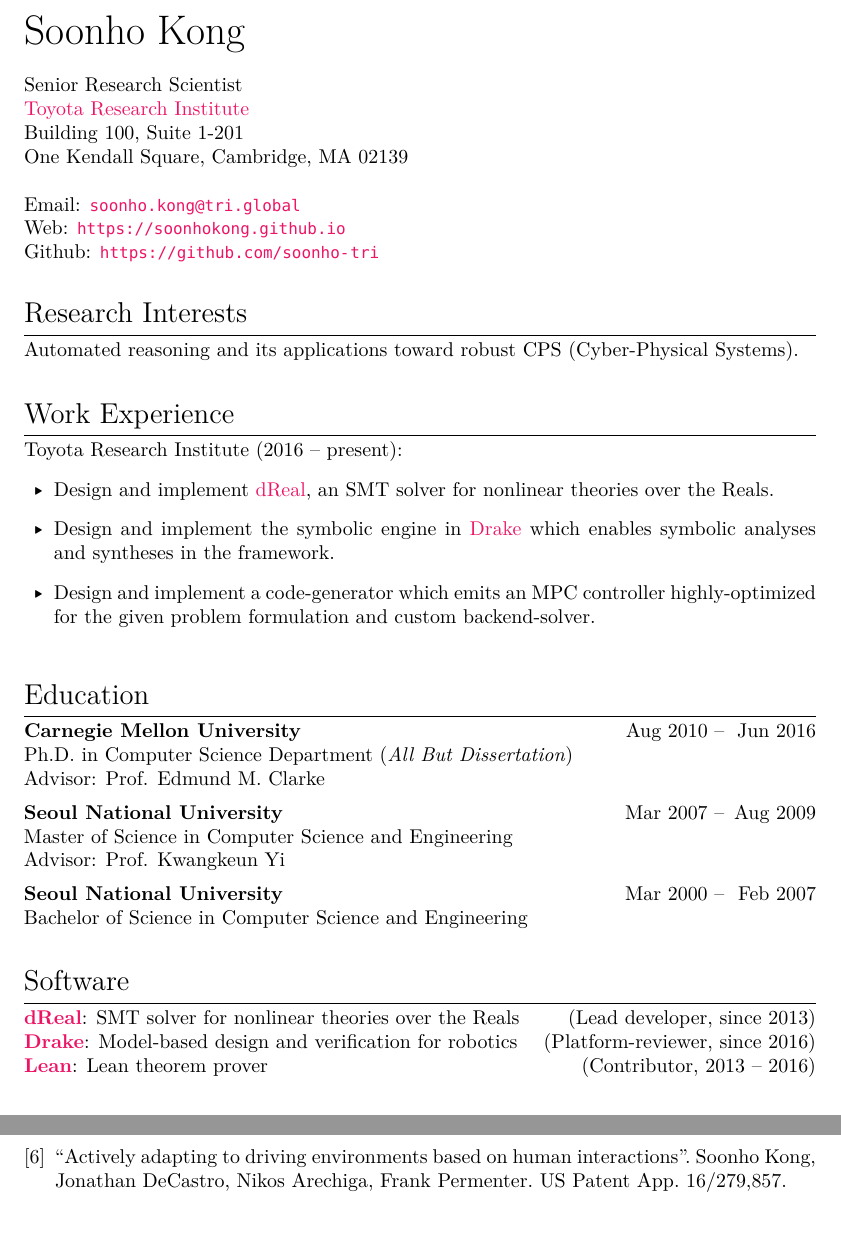
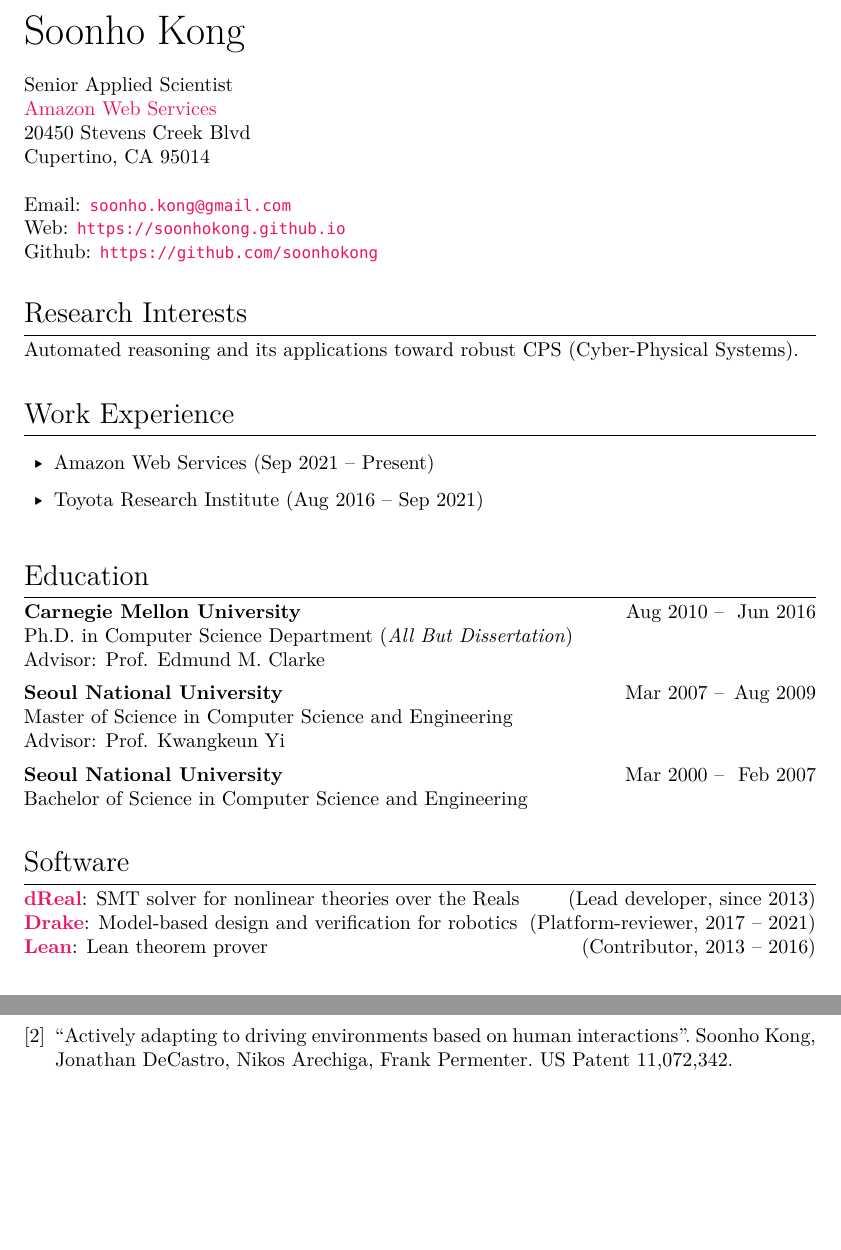
Before and after one commit to soonhokong/soonhokong.github.io, a LaTeX CV (cv.tex): two parts of pages 1 and 4 of 4 before the commit and two parts of pages 1 and 3 of 4 after it, joined at a grey line, cut so that both start at the same text, the shorter picture padded with empty space. Compiled offline with XeLaTeX; a missing font is replaced by an installed copy or a similar font.

Commit message:
Update CV

```diff
--- a/cv.tex
+++ b/cv.tex
@@ -86,14 +86,14 @@
 \begin{document}
 \reversemarginpar
 {\huge Soonho Kong}\\[0.4cm]
-Senior Research Scientist\\
-\href{https://www.tri.global}{Toyota Research Institute}\\
-Building 100, Suite 1-201\\
-One Kendall Square, Cambridge, MA 02139\\
+Senior Applied Scientist\\
+\href{https://aws.amazon.com}{Amazon Web Services}\\
+20450 Stevens Creek Blvd\\
+Cupertino, CA 95014\\
 
-Email: \url{soonho.kong@tri.global}\\
+Email: \url{soonho.kong@gmail.com}\\
 Web: \url{https://soonhokong.github.io}\\
-Github: \url{https://github.com/soonho-tri}
+Github: \url{https://github.com/soonhokong}
 
 %%%%%%%%%%%%%%%%%%%%%%%%%%%%%%%%%%%%%%%%%%%%%%%%%%%%%%%%%%%%%%%%%%%%%%%%%%%%%%%%%%
 \mysection{Research Interests}
@@ -102,11 +102,10 @@
 %%%%%%%%%%%%%%%%%%%%%%%%%%%%%%%%%%%%%%%%%%%%%%%%%%%%%%%%%%%%%%%%%%%%%%%%%%%%%%%%%%
 \mysection{Work Experience}
 
-Toyota Research Institute (2016 -- present):
+
 \begin{itemize}
-\item Design and implement \href{https://github.com/dreal/dreal4}{dReal}, an SMT solver for nonlinear theories over the Reals.
-\item Design and implement the symbolic engine in \href{https://drake.mit.edu}{Drake} which enables symbolic analyses and syntheses in the framework.
-\item Design and implement a code-generator which emits an MPC controller highly-optimized for the given problem formulation and custom backend-solver.
+\item Amazon Web Services (Sep 2021 -- Present)
+\item Toyota Research Institute (Aug 2016 -- Sep 2021)
 \end{itemize}
 
 %%%%%%%%%%%%%%%%%%%%%%%%%%%%%%%%%%%%%%%%%%%%%%%%%%%%%%%%%%%%%%%%%%%%%%%%%%%%%%%%%%
@@ -128,7 +127,7 @@
 %%%%%%%%%%%%%%%%%%%%%%%%%%%%%%%%%%%%%%%%%%%%%%%%%%%%%%%%%%%%%%%%%%%%%%%%%%%%%%%%%%
 \mysection{Software}
 \href{https://github.com/dreal/dreal4}{\textbf{dReal}}: SMT solver for nonlinear theories over the Reals \hfill (Lead developer, since 2013)\\
-\href{https://drake.mit.edu}{\textbf{Drake}}: Model-based design and verification for robotics \hfill (Platform-reviewer, since 2016)\\
+\href{https://drake.mit.edu}{\textbf{Drake}}: Model-based design and verification for robotics \hfill (Platform-reviewer, 2017 -- 2021)\\
 \href{https://leanprover.github.io}{\textbf{Lean}}: Lean theorem prover \hfill (Contributor, 2013 -- 2016)
 
 %%%%%%%%%%%%%%%%%%%%%%%%%%%%%%%%%%%%%%%%%%%%%%%%%%%%%%%%%%%%%%%%%%%%%%%%%%%%%%%%%%
@@ -147,6 +146,10 @@
 Jonathan Decastro, Frank Permenter, Soon Kong, Nikos Arechiga.
 US Patent 10,621,858.
 
+\bibitem{P2} ``Actively adapting to driving environments based on human interactions''.
+Soonho Kong, Jonathan DeCastro, Nikos Arechiga, Frank Permenter.
+US Patent 11,072,342.
+
 \bibitem{PA1} ``System and method for detecting errors and improving reliability of perception systems using logical scaffolds''.
   Nikos Arechiga, Soonho Kong, Jonathan DeCastro, Sagar Behere, Dennis Park.
   US Patent App. 16/745,560
@@ -162,10 +165,6 @@
 \bibitem{PA4} ``Personalized Notification System For Mobility as a Service''.
 Soonho Kong, Jonathan Decastro, Nikos Arechiga, Frank Permenter.
 US Patent App. 16/413,218.
-
-\bibitem{PA5} ``Actively adapting to driving environments based on human interactions''.
-Soonho Kong, Jonathan DeCastro, Nikos Arechiga, Frank Permenter.
-US Patent App. 16/279,857.
 
 \end{thebibliography}
 
```
Also changed, not shown: cv.pdf.
